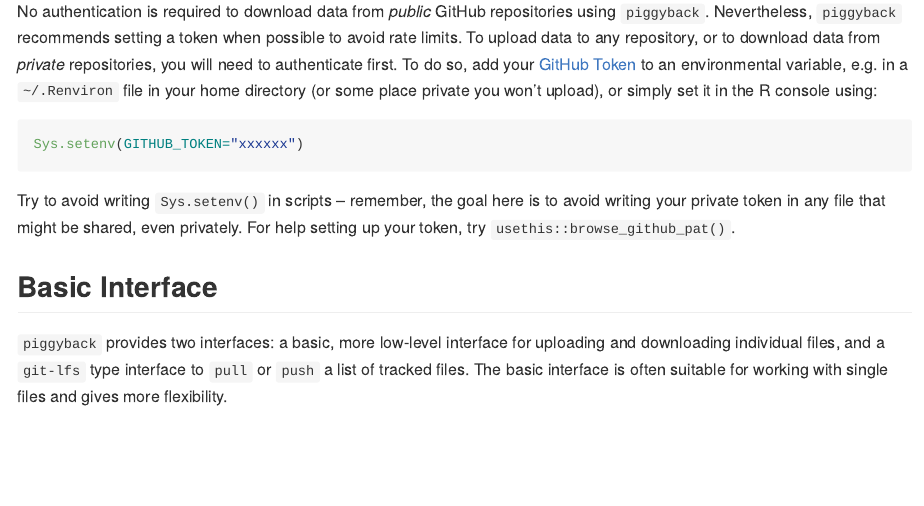
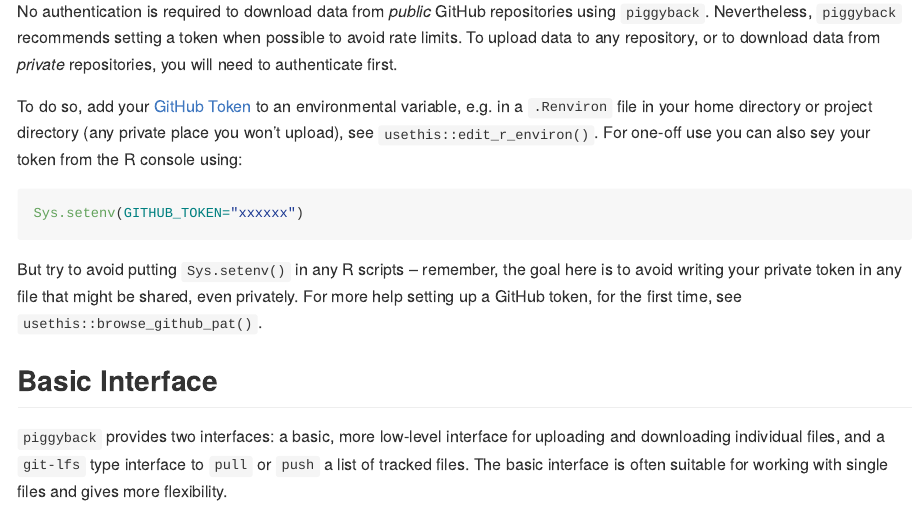
Before and after one commit to ropensci/piggyback, an R Markdown document (README.Rmd): the page in a window 1100 px wide, from 740 px down. The pictures show the output file README.md that the author committed with the source, drawn offline in the style of GitHub; badge pictures from the web are left out.

Commit message:
fixes for editor checks, thanks @annakrystalli

````diff
--- a/README.Rmd
+++ b/README.Rmd
@@ -41,13 +41,15 @@
 
 ## Authentication
 
-No authentication is required to download data from *public* GitHub repositories using `piggyback`. Nevertheless, `piggyback` recommends setting a token when possible to avoid rate limits. To upload data to any repository, or to download data from *private* repositories, you will need to authenticate first.  To do so, add your [GitHub Token](https://github.com/settings/tokens/new?scopes=repo,gist&description=R:GITHUB_PAT) to an environmental variable, e.g. in a `~/.Renviron` file in your home directory (or some place private you won't upload), or simply set it in the R console using:
+No authentication is required to download data from *public* GitHub repositories using `piggyback`. Nevertheless, `piggyback` recommends setting a token when possible to avoid rate limits. To upload data to any repository, or to download data from *private* repositories, you will need to authenticate first.
+
+To do so, add your [GitHub Token](https://github.com/settings/tokens/new?scopes=repo,gist&description=R:GITHUB_PAT) to an environmental variable, e.g. in a `.Renviron` file in your home directory or project directory (any private place you won't upload), see `usethis::edit_r_environ()`.  For one-off use you can also sey your token from the R console using:
 
 ```r
 Sys.setenv(GITHUB_TOKEN="xxxxxx")
 ```
 
-Try to avoid writing `Sys.setenv()` in scripts -- remember, the goal here is to avoid writing your private token in any file that might be shared, even privately.  For help setting up your token, try `usethis::browse_github_pat()`.
+But try to avoid putting `Sys.setenv()` in  any R scripts -- remember, the goal here is to avoid writing your private token in any file that might be shared, even privately.   For more help setting up a GitHub token, for the first time, see `usethis::browse_github_pat()`.
 
 
 ## Basic Interface
````
Also changed, not shown: R/gh.R (+5 -5 lines), R/push-pull.R (+1 -1 lines), README.md, docs/pkgdown.yml, README.Rmd (4 more changed lines), 16 other files.
